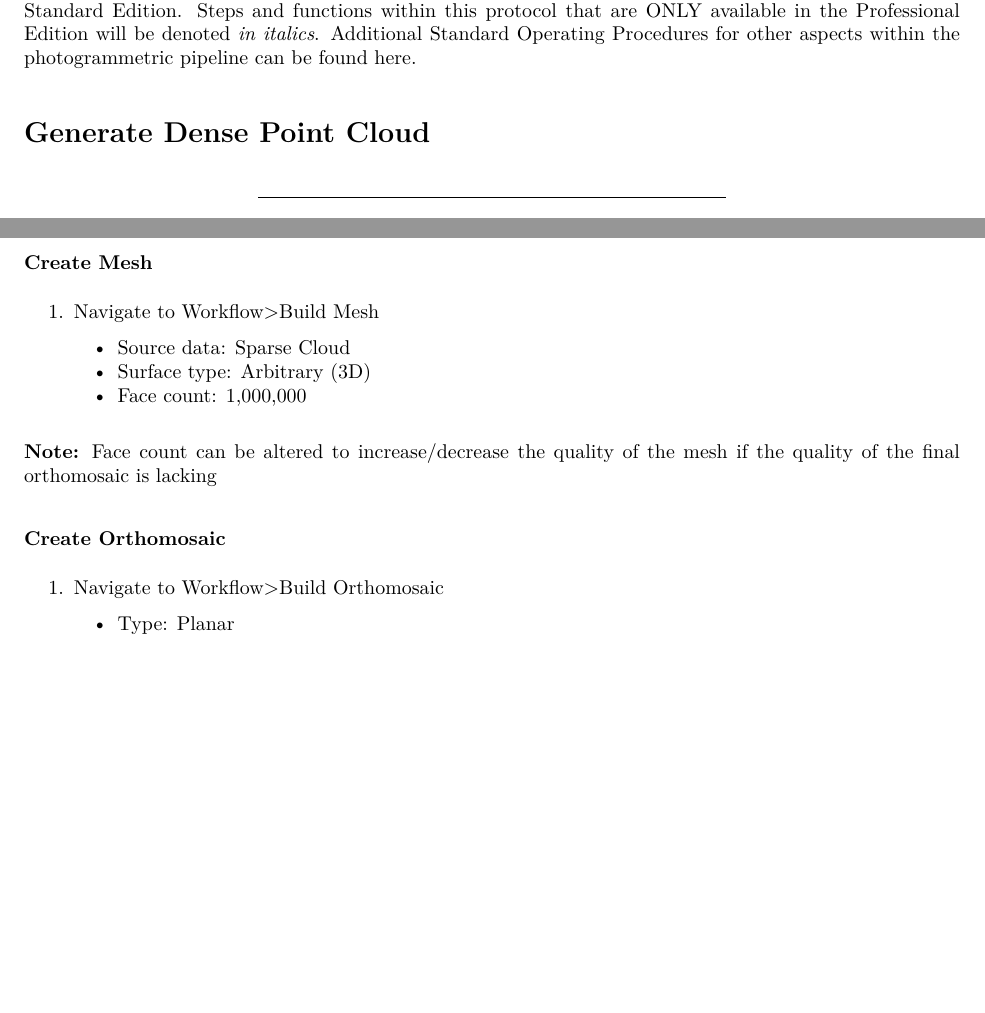
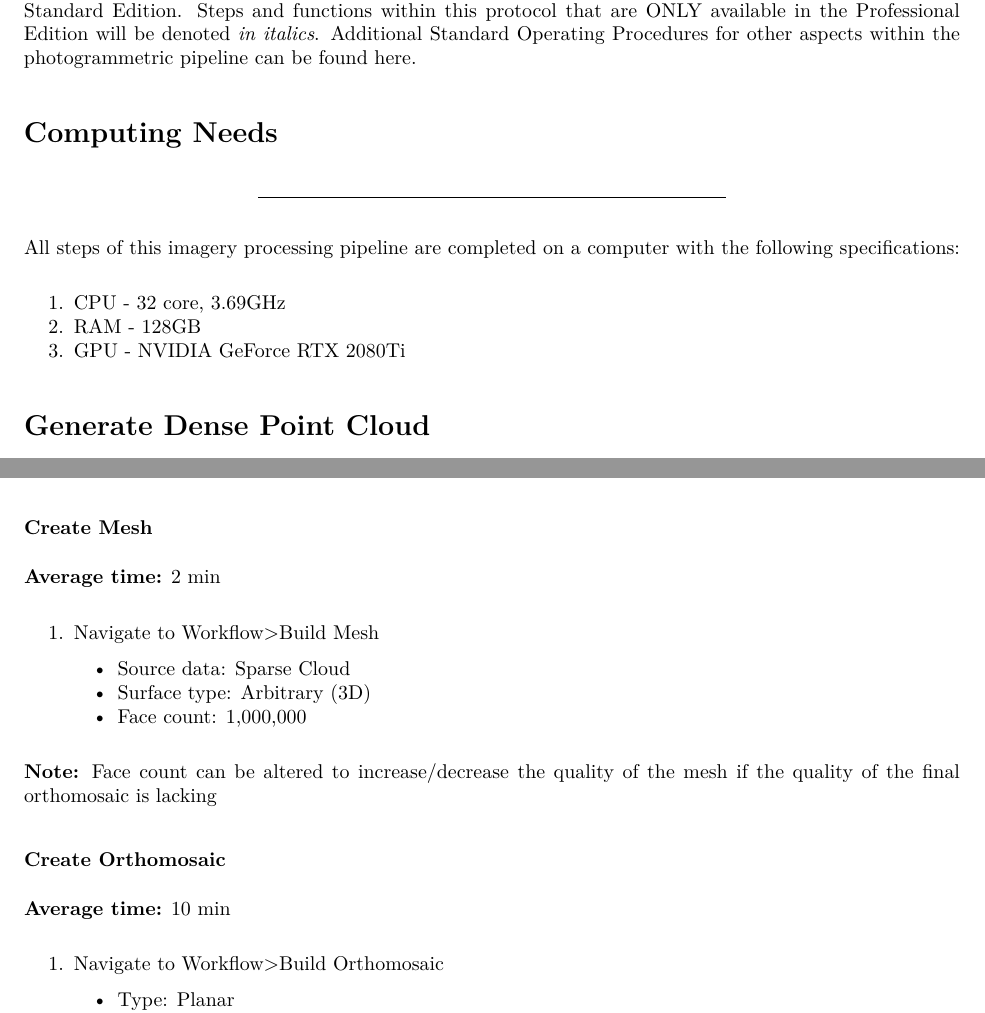
Before and after one commit to Mote-Coral-Reef-Restoration/MoteSOPs, an R Markdown document (largeAreaImaging/3.MetashapeImageryProcessingSOP/3.metashapeImageryProcessingSOP.Rmd): two parts of pages 1 and 3 of 3, joined at a grey line, cut so that both start at the same text, the shorter picture padded with empty space. The pictures show the output file largeAreaImaging/3.MetashapeImageryProcessingSOP/3.metashapeImageryProcessingSOP.pdf that the author committed with the source.

Commit message:
made updates

````diff
--- a/largeAreaImaging/3.MetashapeImageryProcessingSOP/3.metashapeImageryProcessingSOP.Rmd
+++ b/largeAreaImaging/3.MetashapeImageryProcessingSOP/3.metashapeImageryProcessingSOP.Rmd
@@ -3,14 +3,14 @@ title: "Large-Area Image Processing Protocol"
 author: 'Written by: Ian Combs (icombs@mote.org)'
 output:
-  pdf_document:
-    toc: no
-    toc_depth: '3'
   html_document:
     theme: flatly
     code_folding: show
     toc: yes
     toc_depth: 3
     toc_float: yes
+  pdf_document:
+    toc: no
+    toc_depth: '3'
 ---
 
 ```{r, setup, include = FALSE}
@@ -32,6 +32,18 @@ However, most of these functions and features are available in the [Standard Edi
 Steps and functions within this protocol that are ONLY available in the Professional Edition will be denoted *in italics*.
 Additional Standard Operating Procedures for other aspects within the photogrammetric pipeline can be found [here](https://github.com/icombs2017/MoteSOPs).
 
+<br><br>
+
+# Computing Needs
+***
+All steps of this imagery processing pipeline are completed on a computer with the following specifications:
+
+1. CPU - 32 core, 3.69GHz
+2. RAM - 128GB
+3. GPU - NVIDIA GeForce RTX 2080Ti
+<br><br>
+
+
 # Generate Dense Point Cloud
 ***
 Creating a dense point cloud in Metashape occurs in two main steps: Image Alignment and Dense Point Cloud Generation with a few, but minimal, QA/QC steps along the way.
@@ -102,3 +123,5 @@ Creating a dense point cloud in Metashape occurs in two main steps: Image Alignm
+**Average time:** 2 min
+
 1. Navigate to Workflow>Build Mesh
     * Source data: Sparse Cloud
     * Surface type: Arbitrary (3D)
@@ -107,6 +130,9 @@ Creating a dense point cloud in Metashape occurs in two main steps: Image Alignm
 **Note:** Face count can be altered to increase/decrease the quality of the mesh if the quality of the final orthomosaic is lacking
 
 ### Create Orthomosaic
+
+**Average time:** 10 min
+
 1. Navigate to Workflow>Build Orthomosaic
     * Type: Planar
     * Projection Plane
````
Also changed, not shown: largeAreaImaging/2.InSituImageCaptureSOP/2.sfmInSituImageCaptureSOP.Rmd (+4 -5 lines), largeAreaImaging/4.TagLabSOP/4.taglabSOP.Rmd (+3 -3 lines), largeAreaImaging/1.GoProSetUpSOP/1.GoProSetUpSOP.html (deleted), largeAreaImaging/1.GoProSetUpSOP/1.GoProSetUpSOP.pdf, largeAreaImaging/1.GoProSetUpSOP/index.html, largeAreaImaging/2.InSituImageCaptureSOP/2.sfmInSituImageCaptureSOP.pdf, largeAreaImaging/2.InSituImageCaptureSOP/index.html, largeAreaImaging/3.MetashapeImageryProcessingSOP/3.metashapeImageryProcessingSOP.pdf, largeAreaImaging/3.MetashapeImageryProcessingSOP/index.html, largeAreaImaging/4.TagLabSOP/4.taglabSOP.pdf, largeAreaImaging/4.TagLabSOP/index.html, largeAreaImaging/3.MetashapeImageryProcessingSOP/3.metashapeImageryProcessingSOP.Rmd (11 more changed lines), 2 other files.
